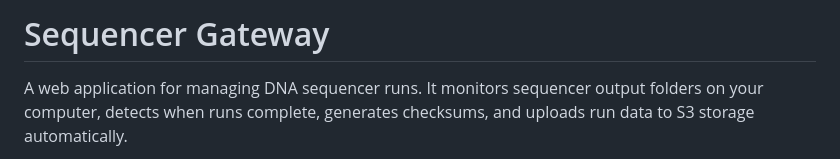
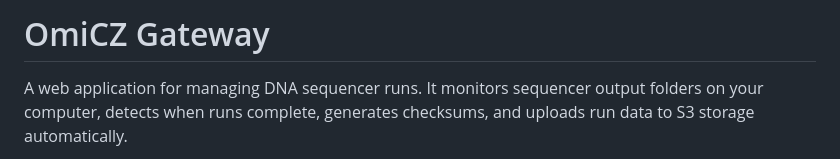
Before and after one commit to BioIT-CEITEC/omicz-gateway-component, a Markdown page: README.md, the part around the change. GitHub-like rendering.

Commit message:
Rename project to OmiCZ Gateway
Updated project name from 'Sequencer Gateway' to 'OmiCZ Gateway'.

```diff
--- a/README.md
+++ b/README.md
@@ -1,4 +1,4 @@
-# Sequencer Gateway
+# OmiCZ Gateway
 
 A web application for managing DNA sequencer runs. It monitors sequencer output folders on your computer, detects when runs complete, generates checksums, and uploads run data to S3 storage automatically.
 
```
